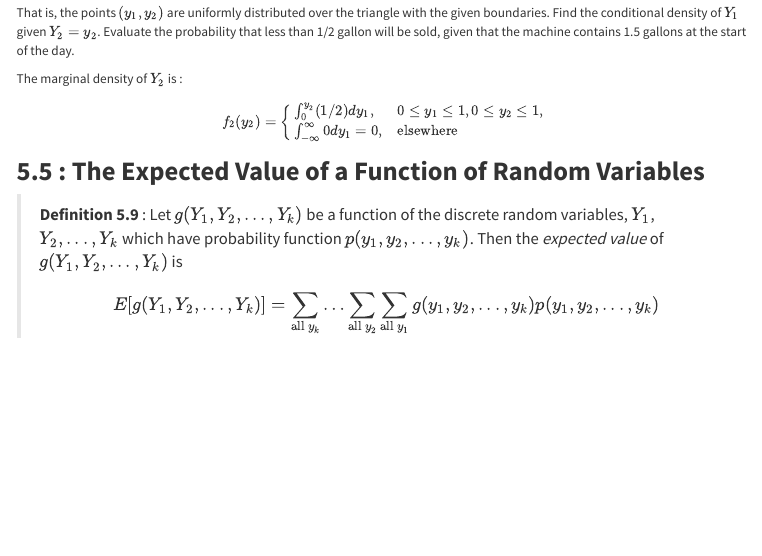
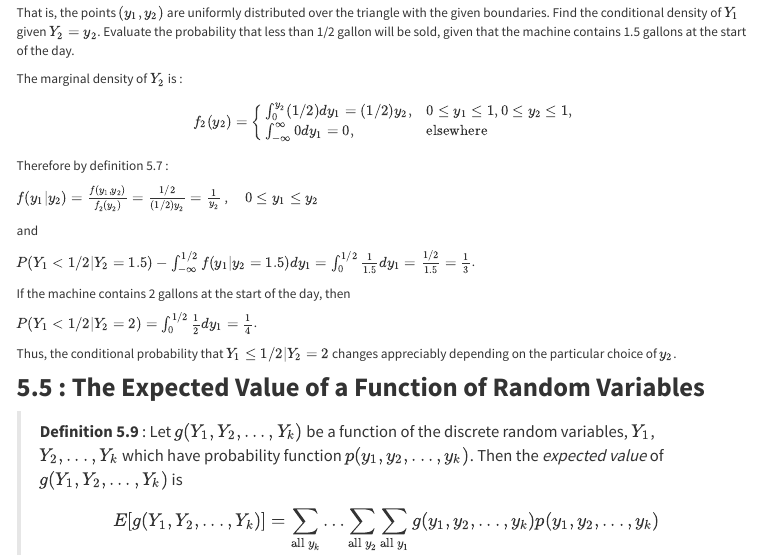
Before and after one commit to rbolt13/stat462, an R Markdown document (book.Rmd): the page in a window 1100 px wide, from 6890 px down. Rendered offline with R 4.5, knitr and Pandoc, with nearby package versions; menus at the side of the page are left out.

Commit message:
5.3 and W1 book notes complete

```diff
--- a/book.Rmd
+++ b/book.Rmd
@@ -307,10 +307,24 @@ The marginal density of $Y_2$ is :
 
 \[
 f_2(y_2)=\begin{cases}
-\int_0^{y_2}(1/2)dy_1, & 0\leq y_1\leq 1, 0\leq y_2\leq 1,\\
+\int_0^{y_2}(1/2)dy_1=(1/2)y_2, & 0\leq y_1\leq 1, 0\leq y_2\leq 1,\\
 \int_{-\infty}^{\infty}0dy_1=0, & \text{elsewhere}
 \end{cases}
 \]
+
+Therefore by definition 5.7 :
+
+$f(y_1|y_2)=\frac{f(y_1,y_2)}{f_2(y_2)}=\frac{1/2}{(1/2)y_2}=\frac{1}{y_2}$ , $\quad 0\leq y_1 \leq y_2$
+
+and
+
+$P(Y_1<1/2|Y_2=1.5)-\int_{-\infty}^{1/2}f(y_1|y_2=1.5)dy_1=\int_0^{1/2}\frac{1}{1.5}dy_1=\frac{1/2}{1.5}=\frac{1}{3}$.
+
+If the machine contains 2 gallons at the start of the day, then
+
+$P(Y_1<1/2|Y_2=2)=\int_0^{1/2}\frac{1}{2}dy_1=\frac{1}{4}$.
+
+Thus, the conditional probability that $Y_1\leq 1/2|Y_2=2$ changes appreciably depending on the particular choice of $y_2$.
 
 ## **5.5 : The Expected Value of a Function of Random Variables**
 
```
Also changed, not shown: midterm.Rmd (+7 -0 lines), book.Rmd (1 more changed lines), 2 other files.
